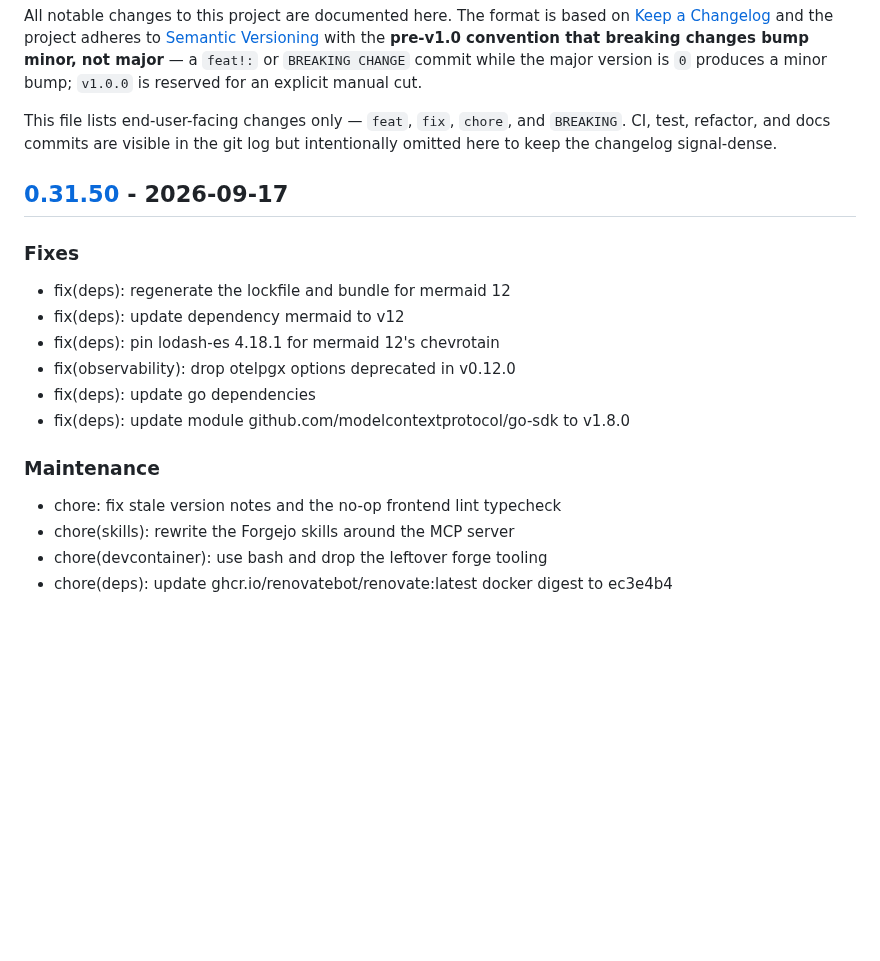
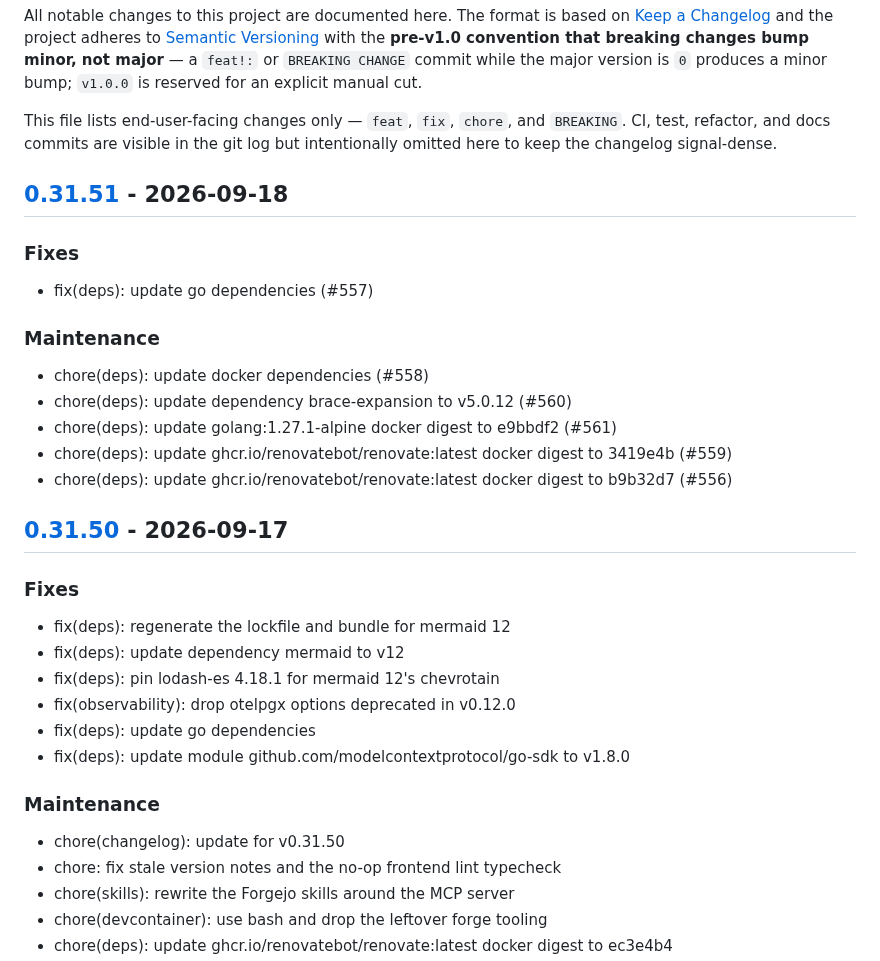
Before and after one commit to c-premus/documcp, a Markdown page: CHANGELOG.md, the part around one of its changes. Rendered like a GitHub page; blank space fills up the shorter version.

Commit message:
chore(changelog): update for v0.31.51

```diff
--- a/CHANGELOG.md
+++ b/CHANGELOG.md
@@ -11,6 +11,20 @@ This file lists end-user-facing changes only — `feat`, `fix`, `chore`, and
 `BREAKING`. CI, test, refactor, and docs commits are visible in the git log
 but intentionally omitted here to keep the changelog signal-dense.
 
+## [0.31.51] - 2026-09-18
+
+### Fixes
+
+- fix(deps): update go dependencies (#557)
+
+### Maintenance
+
+- chore(deps): update docker dependencies (#558)
+- chore(deps): update dependency brace-expansion to v5.0.12 (#560)
+- chore(deps): update golang:1.27.1-alpine docker digest to e9bbdf2 (#561)
+- chore(deps): update ghcr.io/renovatebot/renovate:latest docker digest to 3419e4b (#559)
+- chore(deps): update ghcr.io/renovatebot/renovate:latest docker digest to b9b32d7 (#556)
+
 ## [0.31.50] - 2026-09-17
 
 ### Fixes
@@ -24,6 +38,7 @@ but intentionally omitted here to keep the changelog signal-dense.
 
 ### Maintenance
 
+- chore(changelog): update for v0.31.50
 - chore: fix stale version notes and the no-op frontend lint typecheck
 - chore(skills): rewrite the Forgejo skills around the MCP server
 - chore(devcontainer): use bash and drop the leftover forge tooling
```
Also changed, not shown: other parts of CHANGELOG.md (+1 -0 lines).
